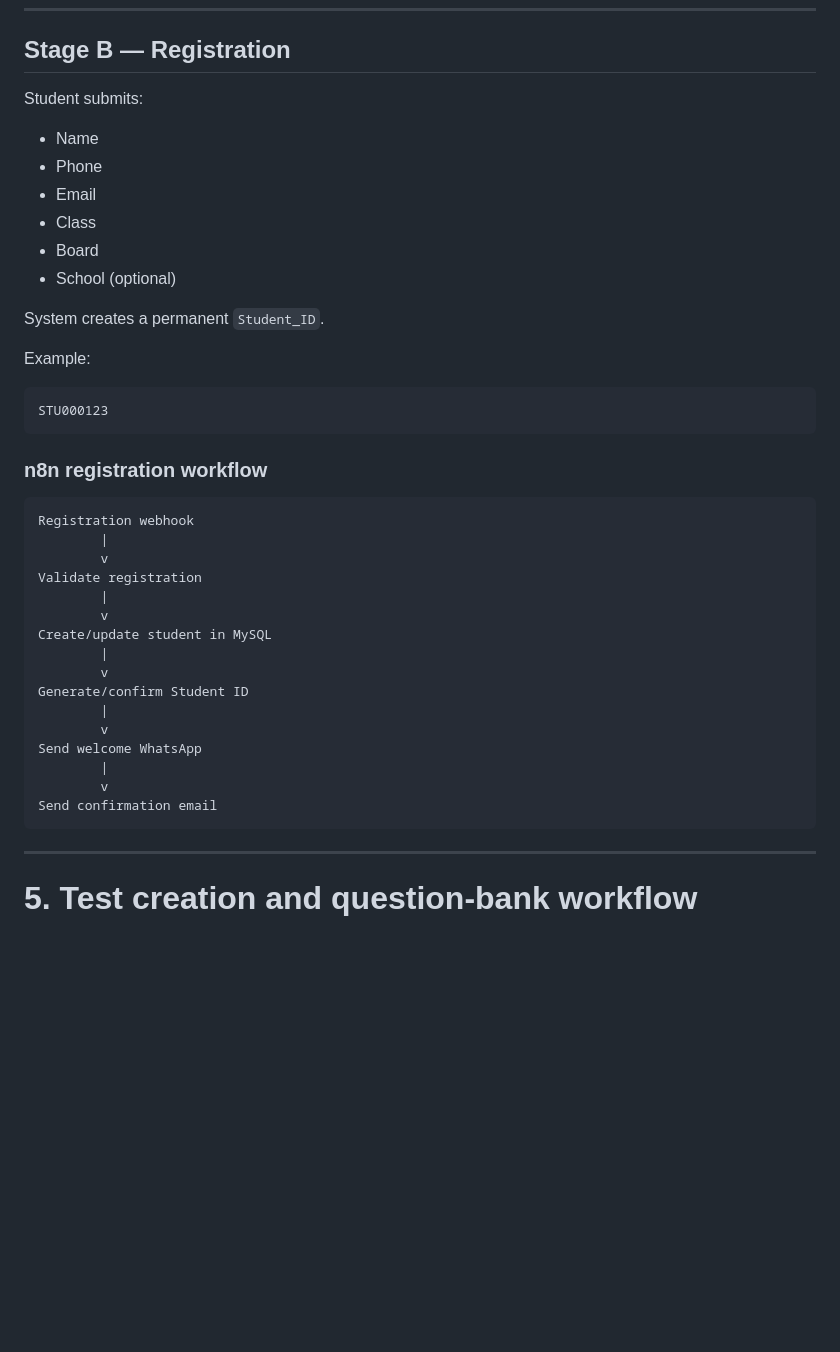
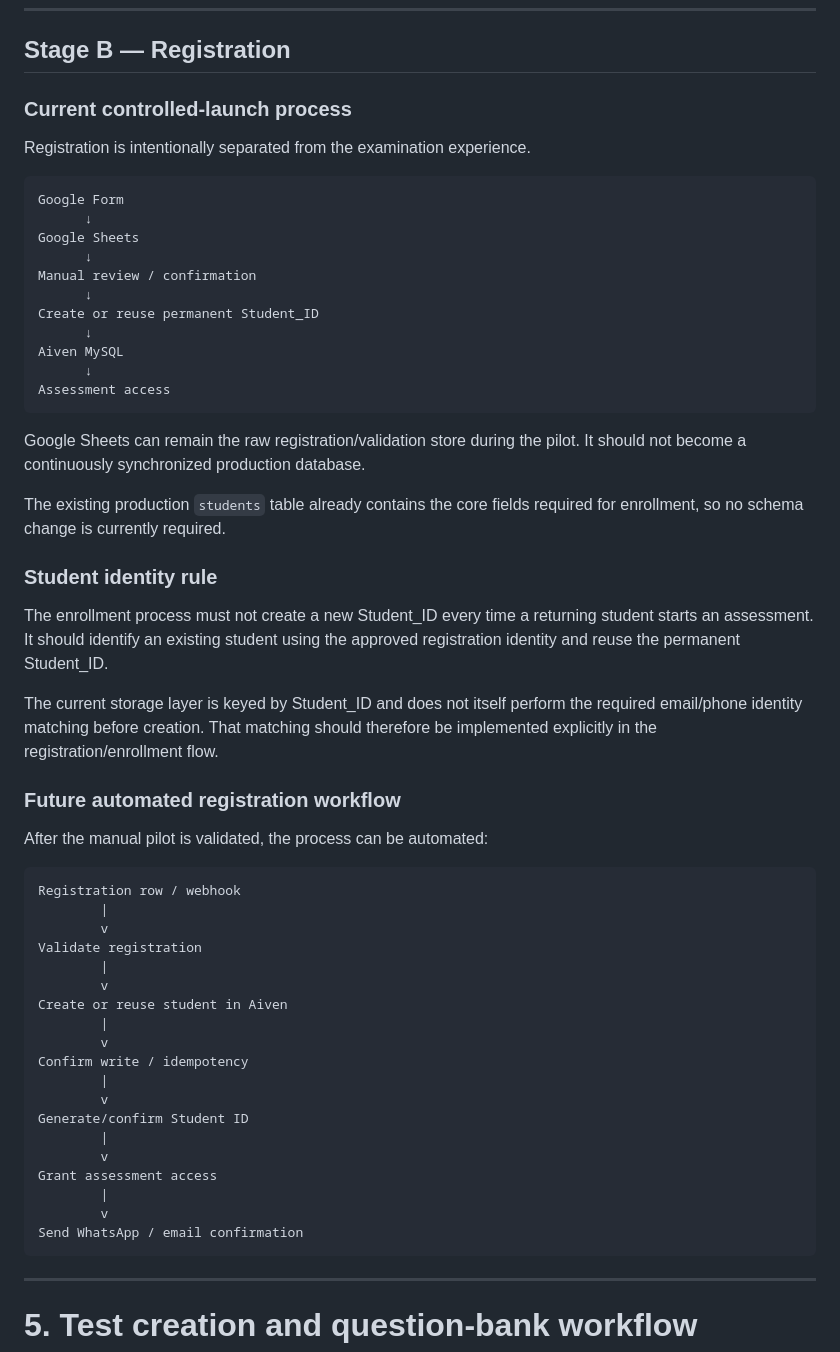
Before and after one commit to Megha-2-Paul/edtech-mathematics-assessment, a Markdown page: PRODUCT_WORKFLOW.md, the part around one of its changes. Rendered like a GitHub page; blank space fills up the shorter version.

Commit message:
docs: align workflow with Aiven production and registration plan

````diff
--- a/PRODUCT_WORKFLOW.md
+++ b/PRODUCT_WORKFLOW.md
@@ -128,42 +128,58 @@ The initial product should sell a **diagnostic assessment + useful report**, not
 
 ## Stage B — Registration
 
-Student submits:
+### Current controlled-launch process
 
-- Name
-- Phone
-- Email
-- Class
-- Board
-- School (optional)
-
-System creates a permanent `Student_ID`.
-
-Example:
+Registration is intentionally separated from the examination experience.
 
 ```text
-STU000123
+Google Form
+      ↓
+Google Sheets
+      ↓
+Manual review / confirmation
+      ↓
+Create or reuse permanent Student_ID
+      ↓
+Aiven MySQL
+      ↓
+Assessment access
 ```
 
-### n8n registration workflow
+Google Sheets can remain the raw registration/validation store during the pilot. It should not become a continuously synchronized production database.
+
+The existing production `students` table already contains the core fields required for enrollment, so no schema change is currently required.
+
+### Student identity rule
+
+The enrollment process must not create a new Student_ID every time a returning student starts an assessment. It should identify an existing student using the approved registration identity and reuse the permanent Student_ID.
+
+The current storage layer is keyed by Student_ID and does not itself perform the required email/phone identity matching before creation. That matching should therefore be implemented explicitly in the registration/enrollment flow.
+
+### Future automated registration workflow
+
+After the manual pilot is validated, the process can be automated:
 
 ```text
-Registration webhook
+Registration row / webhook
         |
         v
 Validate registration
         |
         v
-Create/update student in MySQL
+Create or reuse student in Aiven
+        |
+        v
+Confirm write / idempotency
         |
         v
 Generate/confirm Student ID
         |
         v
-Send welcome WhatsApp
+Grant assessment access
         |
         v
-Send confirmation email
+Send WhatsApp / email confirmation
 ```
 
 ---
````
Also changed, not shown: other parts of PRODUCT_WORKFLOW.md (+17 -3 lines).
